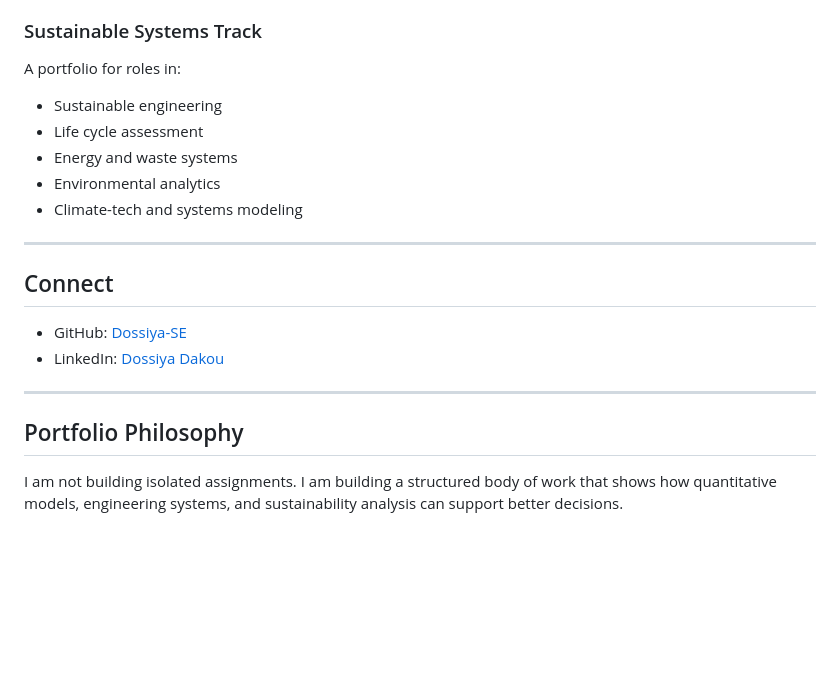
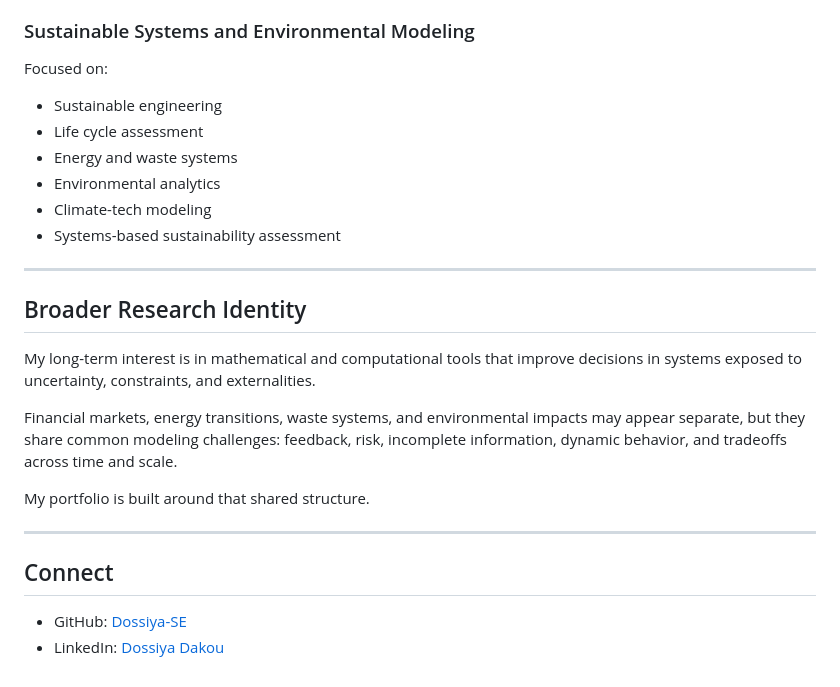
Before and after one commit to Dossiya-SE/Dossiya-SE, a Markdown page: README.md, the part around one of its changes. Drawn GitHub-style; blank space fills up the shorter version.

```diff
--- a/README.md
+++ b/README.md
@@ -136,15 +155,26 @@ A portfolio for roles in:
 - Data-driven financial research
 - Climate finance and ESG analytics
 
-### Sustainable Systems Track
+### Sustainable Systems and Environmental Modeling
 
-A portfolio for roles in:
+Focused on:
 
 - Sustainable engineering
 - Life cycle assessment
 - Energy and waste systems
 - Environmental analytics
-- Climate-tech and systems modeling
+- Climate-tech modeling
+- Systems-based sustainability assessment
+
+---
+
+## Broader Research Identity
+
+My long-term interest is in mathematical and computational tools that improve decisions in systems exposed to uncertainty, constraints, and externalities.
+
+Financial markets, energy transitions, waste systems, and environmental impacts may appear separate, but they share common modeling challenges: feedback, risk, incomplete information, dynamic behavior, and tradeoffs across time and scale.
+
+My portfolio is built around that shared structure.
 
 ---
 
@@ -152,9 +182,3 @@ A portfolio for roles in:
 
 - GitHub: [Dossiya-SE](https://github.com/Dossiya-SE)
 - LinkedIn: [Dossiya Dakou](https://www.linkedin.com/in/dossiya-dakou-/)
-
----
-
-## Portfolio Philosophy
-
-I am not building isolated assignments. I am building a structured body of work that shows how quantitative models, engineering systems, and sustainability analysis can support better decisions.
```
Also changed, not shown: other parts of README.md (+101 -82 lines).
